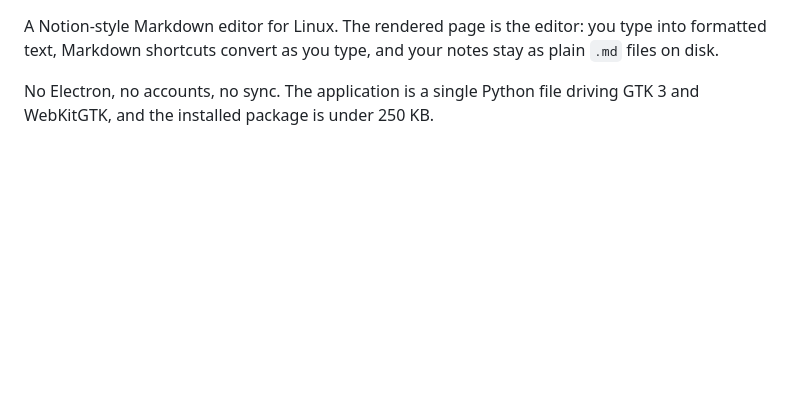
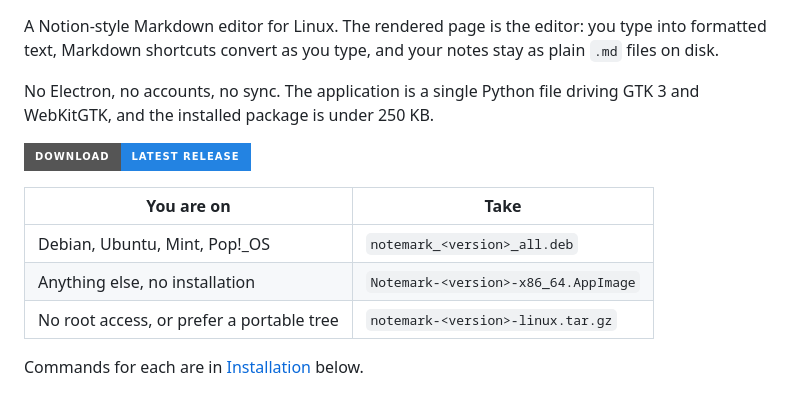
Before and after one commit to forhadkhan/notemark, a Markdown page: README.md, the part around one of its changes. GitHub-like rendering; badges without logos; blank space fills up the shorter version.

Commit message:
readme: add a download button and a which-file table
The README described three packaging formats but never linked to the release,
so a visitor had to go hunting for the downloads. Adds a download button
pointing at /releases/latest, a short table mapping a visitor's situation to
the file they want, and release, downloads and licence badges.

The release assets are not rebuilt: they are a snapshot of the v0.1.0 tag and
should keep matching it.

```diff
--- a/README.md
+++ b/README.md
@@ -6,6 +10,16 @@ stay as plain `.md` files on disk.
 
 No Electron, no accounts, no sync. The application is a single Python file
 driving GTK 3 and WebKitGTK, and the installed package is under 250 KB.
+
+[![Download the latest release](https://img.shields.io/badge/Download-latest%20release-2383e2?style=for-the-badge&logo=linux&logoColor=white)](https://github.com/forhadkhan/notemark/releases/latest)
+
+| You are on | Take |
+| --- | --- |
+| Debian, Ubuntu, Mint, Pop!\_OS | `notemark_<version>_all.deb` |
+| Anything else, no installation | `Notemark-<version>-x86_64.AppImage` |
+| No root access, or prefer a portable tree | `notemark-<version>-linux.tar.gz` |
+
+Commands for each are in [Installation](#installation) below.
 
 ![Notemark in page mode, light theme](screenshots/light-page.png)
 
```
Also changed, not shown: other parts of README.md (+4 -0 lines).
